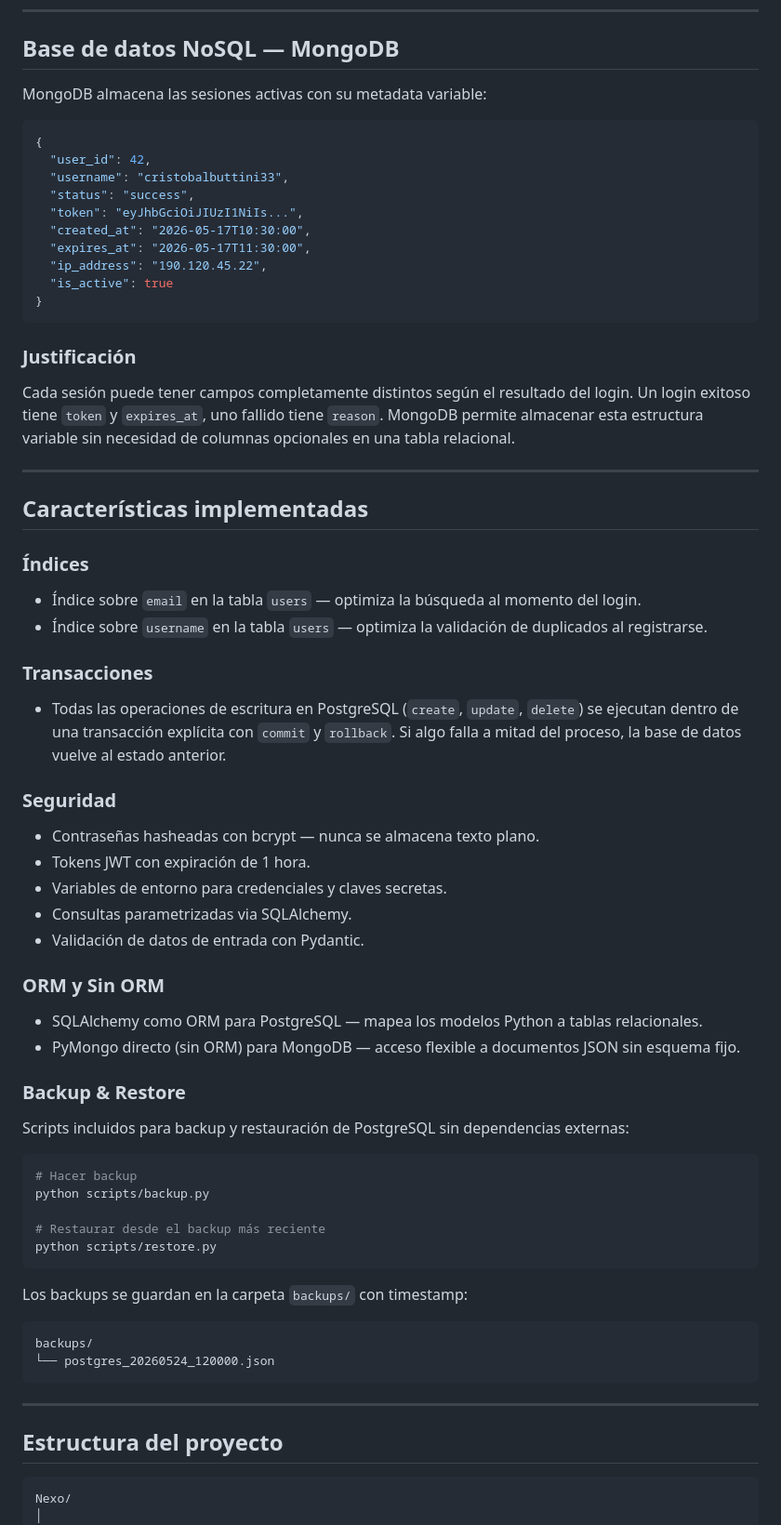
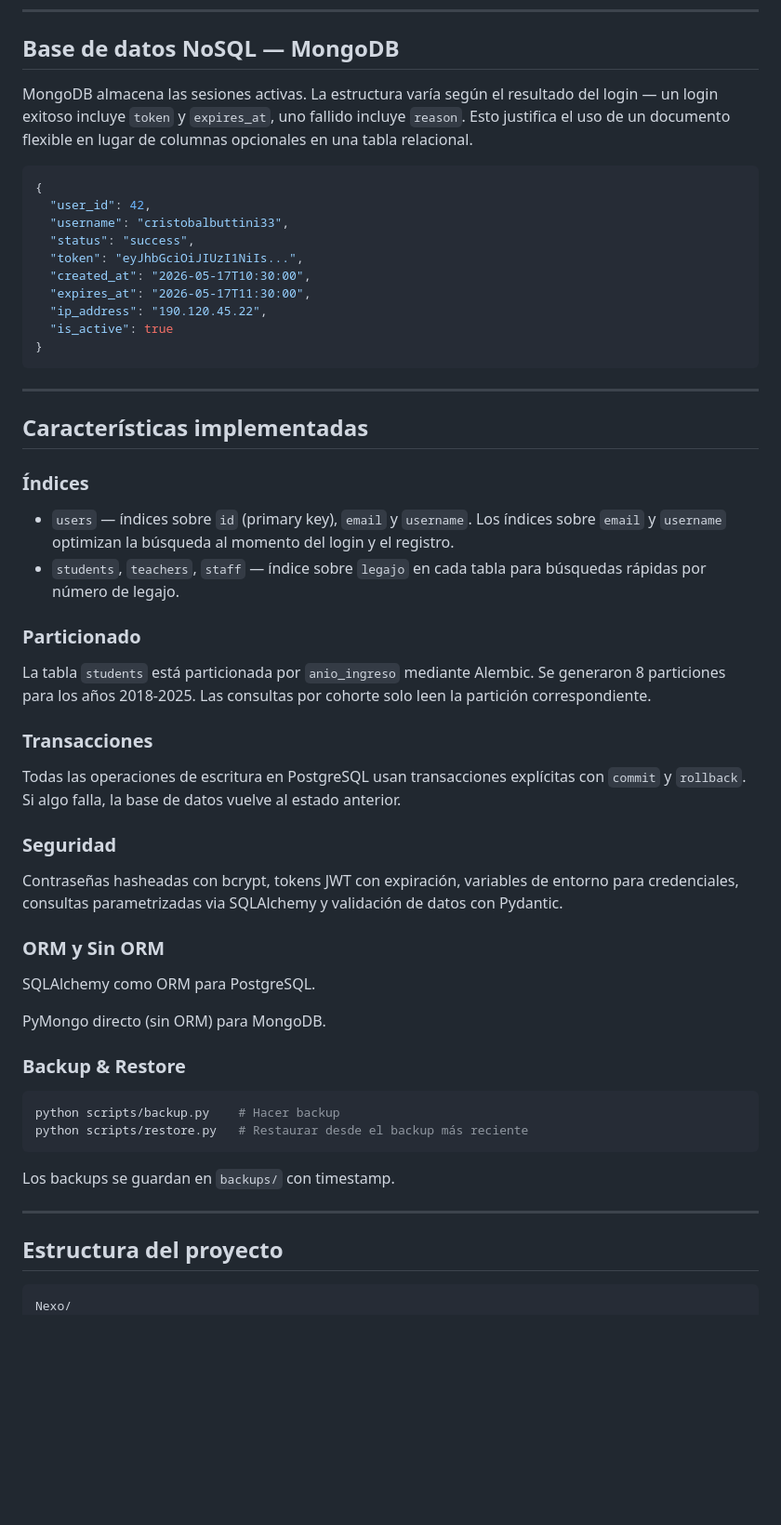
Before and after one commit to UTN-BDA-2026/Grupo-0-Reveco-Buttini-Sosa, a Markdown page: README.md, the part around one of its changes. Shown at 93% size. Rendered like a GitHub page; blank space fills up the shorter version.

````diff
--- a/README.md
+++ b/README.md
@@ -118,7 +152,7 @@ Los datos de usuarios tienen estructura fija y requieren consistencia transaccio
 
 ## Base de datos NoSQL — MongoDB
 
-MongoDB almacena las sesiones activas con su metadata variable:
+MongoDB almacena las sesiones activas. La estructura varía según el resultado del login — un login exitoso incluye `token` y `expires_at`, uno fallido incluye `reason`. Esto justifica el uso de un documento flexible en lugar de columnas opcionales en una tabla relacional.
 
 ```json
 {
@@ -133,55 +167,36 @@ MongoDB almacena las sesiones activas con su metadata variable:
 }
 ```
 
-### Justificación
-
-Cada sesión puede tener campos completamente distintos según el resultado del login. Un login exitoso tiene `token` y `expires_at`, uno fallido tiene `reason`. MongoDB permite almacenar esta estructura variable sin necesidad de columnas opcionales en una tabla relacional.
-
 ---
 
 ## Características implementadas
 
+### Índices
+- `users` — índices sobre `id` (primary key), `email` y `username`. Los índices sobre `email` y `username` optimizan la búsqueda al momento del login y el registro.
+- `students`, `teachers`, `staff` — índice sobre `legajo` en cada tabla para búsquedas rápidas por número de legajo.
 
-### Índices
-
-- Índice sobre `email` en la tabla `users` — optimiza la búsqueda al momento del login.
-- Índice sobre `username` en la tabla `users` — optimiza la validación de duplicados al registrarse.
+### Particionado
+La tabla `students` está particionada por `anio_ingreso` mediante Alembic. Se generaron 8 particiones para los años 2018-2025. Las consultas por cohorte solo leen la partición correspondiente.
 
 ### Transacciones
-
-- Todas las operaciones de escritura en PostgreSQL (`create`, `update`, `delete`) se ejecutan dentro de una transacción explícita con `commit` y `rollback`. Si algo falla a mitad del proceso, la base de datos vuelve al estado anterior.
+Todas las operaciones de escritura en PostgreSQL usan transacciones explícitas con `commit` y `rollback`. Si algo falla, la base de datos vuelve al estado anterior.
 
 ### Seguridad
-
-- Contraseñas hasheadas con bcrypt — nunca se almacena texto plano.
-- Tokens JWT con expiración de 1 hora.
-- Variables de entorno para credenciales y claves secretas.
-- Consultas parametrizadas via SQLAlchemy.
-- Validación de datos de entrada con Pydantic.
+Contraseñas hasheadas con bcrypt, tokens JWT con expiración, variables de entorno para credenciales, consultas parametrizadas via SQLAlchemy y validación de datos con Pydantic.
 
 ### ORM y Sin ORM
+SQLAlchemy como ORM para PostgreSQL.
 
-- SQLAlchemy como ORM para PostgreSQL — mapea los modelos Python a tablas relacionales.
-- PyMongo directo (sin ORM) para MongoDB — acceso flexible a documentos JSON sin esquema fijo.
+PyMongo directo (sin ORM) para MongoDB.
 
 ### Backup & Restore
 
-Scripts incluidos para backup y restauración de PostgreSQL sin dependencias externas:
-
 ```bash
-# Hacer backup
-python scripts/backup.py
-
-# Restaurar desde el backup más reciente
-python scripts/restore.py
+python scripts/backup.py    # Hacer backup
+python scripts/restore.py   # Restaurar desde el backup más reciente
 ```
 
-Los backups se guardan en la carpeta `backups/` con timestamp:
-
-```
-backups/
-└── postgres_20260524_120000.json
-```
+Los backups se guardan en `backups/` con timestamp.
 
 ---
 
@@ -189,5 +204,4 @@ backups/
 
 ```text
 Nexo/
-│
 ├── app/
````
Also changed, not shown: other parts of README.md (+133 -125 lines).
